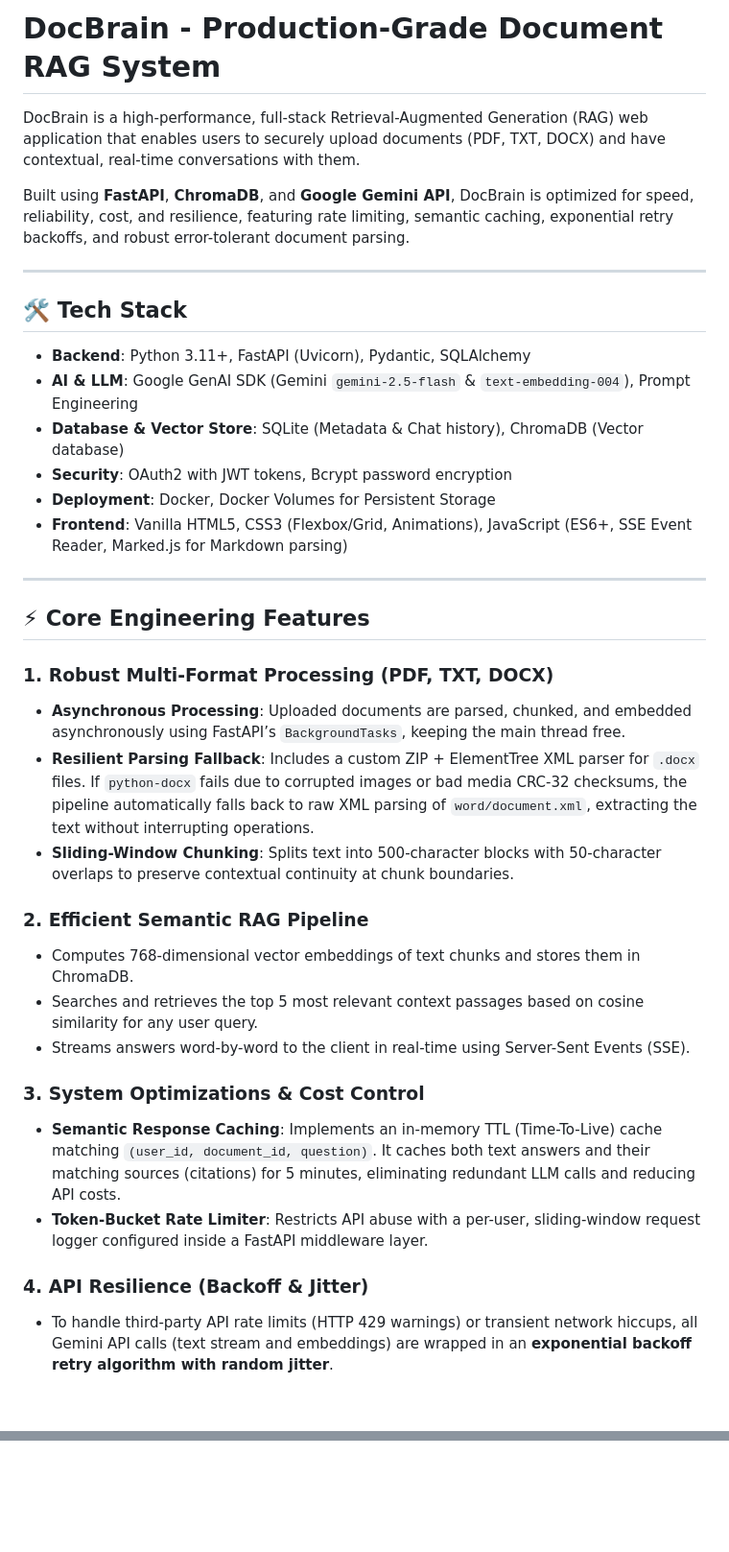
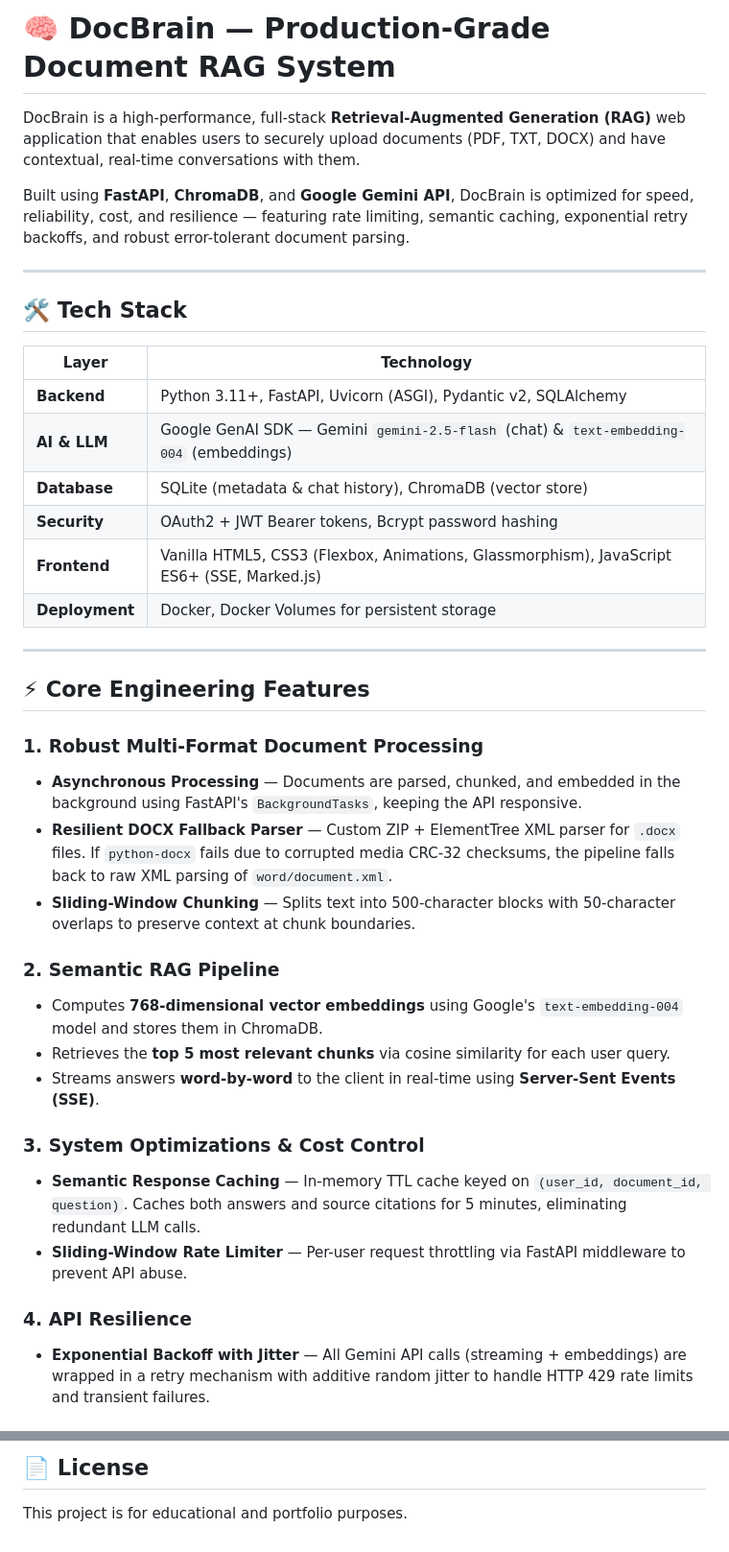
Before and after one commit to Sarthak2811-hub/DocBrain-App, a Markdown page: README.md, 2 parts joined by grey strips. Shown at 96% size. Rendered like a GitHub page; blank space fills up the shorter version.

```diff
--- a/README.md
+++ b/README.md
@@ -1,38 +1,40 @@
-# DocBrain - Production-Grade Document RAG System
+# 🧠 DocBrain — Production-Grade Document RAG System
 
-DocBrain is a high-performance, full-stack Retrieval-Augmented Generation (RAG) web application that enables users to securely upload documents (PDF, TXT, DOCX) and have contextual, real-time conversations with them.
+DocBrain is a high-performance, full-stack **Retrieval-Augmented Generation (RAG)** web application that enables users to securely upload documents (PDF, TXT, DOCX) and have contextual, real-time conversations with them.
 
-Built using **FastAPI**, **ChromaDB**, and **Google Gemini API**, DocBrain is optimized for speed, reliability, cost, and resilience, featuring rate limiting, semantic caching, exponential retry backoffs, and robust error-tolerant document parsing.
+Built using **FastAPI**, **ChromaDB**, and **Google Gemini API**, DocBrain is optimized for speed, reliability, cost, and resilience — featuring rate limiting, semantic caching, exponential retry backoffs, and robust error-tolerant document parsing.
 
 ---
 
 ## 🛠️ Tech Stack
 
-- **Backend**: Python 3.11+, FastAPI (Uvicorn), Pydantic, SQLAlchemy
-- **AI & LLM**: Google GenAI SDK (Gemini `gemini-2.5-flash` & `text-embedding-004`), Prompt Engineering
-- **Database & Vector Store**: SQLite (Metadata & Chat history), ChromaDB (Vector database)
-- **Security**: OAuth2 with JWT tokens, Bcrypt password encryption
-- **Deployment**: Docker, Docker Volumes for Persistent Storage
-- **Frontend**: Vanilla HTML5, CSS3 (Flexbox/Grid, Animations), JavaScript (ES6+, SSE Event Reader, Marked.js for Markdown parsing)
+| Layer | Technology |
+|-------|-----------|
+| **Backend** | Python 3.11+, FastAPI, Uvicorn (ASGI), Pydantic v2, SQLAlchemy |
+| **AI & LLM** | Google GenAI SDK — Gemini `gemini-2.5-flash` (chat) & `text-embedding-004` (embeddings) |
+| **Database** | SQLite (metadata & chat history), ChromaDB (vector store) |
+| **Security** | OAuth2 + JWT Bearer tokens, Bcrypt password hashing |
+| **Frontend** | Vanilla HTML5, CSS3 (Flexbox, Animations, Glassmorphism), JavaScript ES6+ (SSE, Marked.js) |
+| **Deployment** | Docker, Docker Volumes for persistent storage |
 
 ---
 
 ## ⚡ Core Engineering Features
 
-### 1. **Robust Multi-Format Processing (PDF, TXT, DOCX)**
-- **Asynchronous Processing**: Uploaded documents are parsed, chunked, and embedded asynchronously using FastAPI’s `BackgroundTasks`, keeping the main thread free.
-- **Resilient Parsing Fallback**: Includes a custom ZIP + ElementTree XML parser for `.docx` files. If `python-docx` fails due to corrupted images or bad media CRC-32 checksums, the pipeline automatically falls back to raw XML parsing of `word/document.xml`, extracting the text without interrupting operations.
-- **Sliding-Window Chunking**: Splits text into 500-character blocks with 50-character overlaps to preserve contextual continuity at chunk boundaries.
+### 1. Robust Multi-Format Document Processing
+- **Asynchronous Processing** — Documents are parsed, chunked, and embedded in the background using FastAPI's `BackgroundTasks`, keeping the API responsive.
+- **Resilient DOCX Fallback Parser** — Custom ZIP + ElementTree XML parser for `.docx` files. If `python-docx` fails due to corrupted media CRC-32 checksums, the pipeline falls back to raw XML parsing of `word/document.xml`.
+- **Sliding-Window Chunking** — Splits text into 500-character blocks with 50-character overlaps to preserve context at chunk boundaries.
 
-### 2. **Efficient Semantic RAG Pipeline**
-- Computes 768-dimensional vector embeddings of text chunks and stores them in ChromaDB.
-- Searches and retrieves the top 5 most relevant context passages based on cosine similarity for any user query.
-- Streams answers word-by-word to the client in real-time using Server-Sent Events (SSE).
+### 2. Semantic RAG Pipeline
+- Computes **768-dimensional vector embeddings** using Google's `text-embedding-004` model and stores them in ChromaDB.
+- Retrieves the **top 5 most relevant chunks** via cosine similarity for each user query.
+- Streams answers **word-by-word** to the client in real-time using **Server-Sent Events (SSE)**.
 
-### 3. **System Optimizations & Cost Control**
-- **Semantic Response Caching**: Implements an in-memory TTL (Time-To-Live) cache matching `(user_id, document_id, question)`. It caches both text answers and their matching sources (citations) for 5 minutes, eliminating redundant LLM calls and reducing API costs.
-- **Token-Bucket Rate Limiter**: Restricts API abuse with a per-user, sliding-window request logger configured inside a FastAPI middleware layer.
+### 3. System Optimizations & Cost Control
+- **Semantic Response Caching** — In-memory TTL cache keyed on `(user_id, document_id, question)`. Caches both answers and source citations for 5 minutes, eliminating redundant LLM calls.
+- **Sliding-Window Rate Limiter** — Per-user request throttling via FastAPI middleware to prevent API abuse.
 
-### 4. **API Resilience (Backoff & Jitter)**
-- To handle third-party API rate limits (HTTP 429 warnings) or transient network hiccups, all Gemini API calls (text stream and embeddings) are wrapped in an **exponential backoff retry algorithm with random jitter**.
+### 4. API Resilience
+- **Exponential Backoff with Jitter** — All Gemini API calls (streaming + embeddings) are wrapped in a retry mechanism with additive random jitter to handle HTTP 429 rate limits and transient failures.
 
@@ -120,0 +199,3 @@ The application structures relational data across four primary SQLAlchemy models
+## 📄 License
+
+This project is for educational and portfolio purposes.
```
Also changed, not shown: other parts of README.md (+105 -29 lines).
